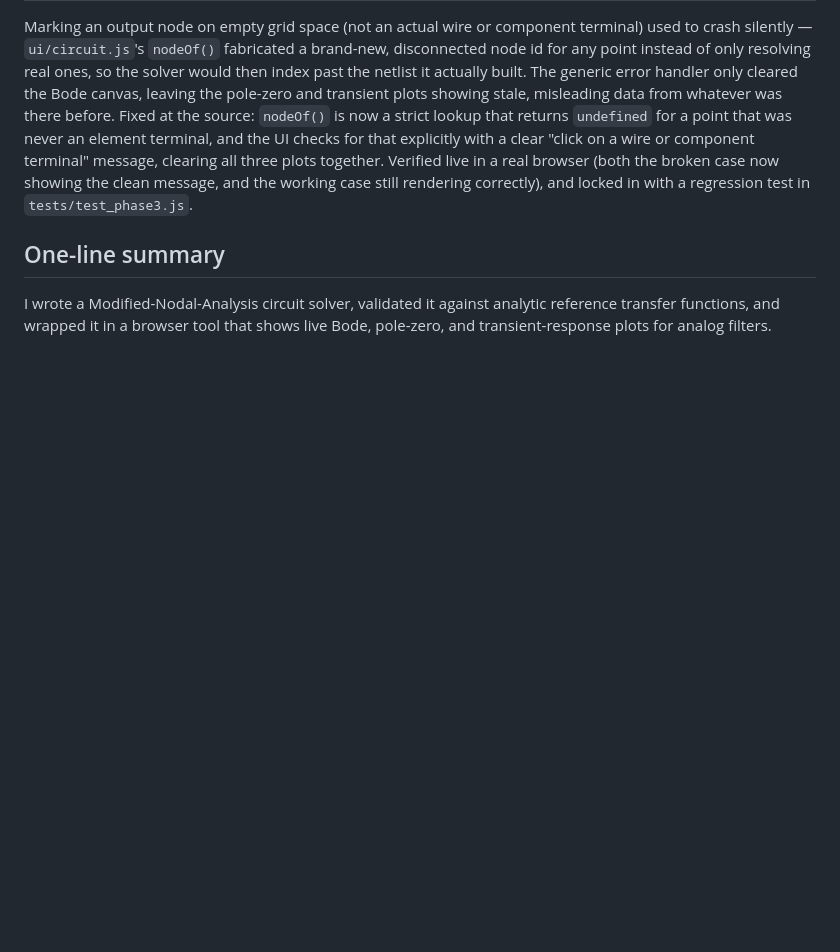
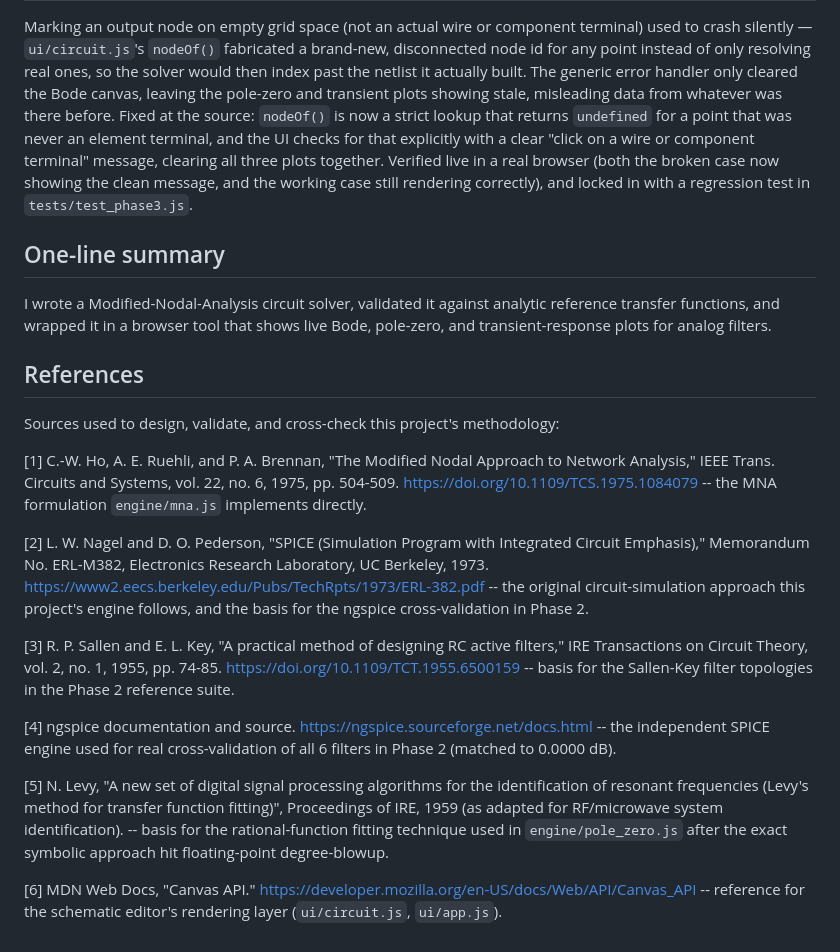
Before and after one commit to nishadsuresh/analog-filter-designer, a Markdown page: README.md, the part around the change. GitHub-like rendering; blank space fills up the shorter version.

Commit message:
Add references section to README

```diff
--- a/README.md
+++ b/README.md
@@ -84,3 +84,20 @@ Marking an output node on empty grid space (not an actual wire or component term
 ## One-line summary
 
 I wrote a Modified-Nodal-Analysis circuit solver, validated it against analytic reference transfer functions, and wrapped it in a browser tool that shows live Bode, pole-zero, and transient-response plots for analog filters.
+
+
+## References
+
+Sources used to design, validate, and cross-check this project's methodology:
+
+[1] C.-W. Ho, A. E. Ruehli, and P. A. Brennan, "The Modified Nodal Approach to Network Analysis," IEEE Trans. Circuits and Systems, vol. 22, no. 6, 1975, pp. 504-509. https://doi.org/10.1109/TCS.1975.1084079 -- the MNA formulation `engine/mna.js` implements directly.
+
+[2] L. W. Nagel and D. O. Pederson, "SPICE (Simulation Program with Integrated Circuit Emphasis)," Memorandum No. ERL-M382, Electronics Research Laboratory, UC Berkeley, 1973. https://www2.eecs.berkeley.edu/Pubs/TechRpts/1973/ERL-382.pdf -- the original circuit-simulation approach this project's engine follows, and the basis for the ngspice cross-validation in Phase 2.
+
+[3] R. P. Sallen and E. L. Key, "A practical method of designing RC active filters," IRE Transactions on Circuit Theory, vol. 2, no. 1, 1955, pp. 74-85. https://doi.org/10.1109/TCT.1955.6500159 -- basis for the Sallen-Key filter topologies in the Phase 2 reference suite.
+
+[4] ngspice documentation and source. https://ngspice.sourceforge.net/docs.html -- the independent SPICE engine used for real cross-validation of all 6 filters in Phase 2 (matched to 0.0000 dB).
+
+[5] N. Levy, "A new set of digital signal processing algorithms for the identification of resonant frequencies (Levy's method for transfer function fitting)", Proceedings of IRE, 1959 (as adapted for RF/microwave system identification). -- basis for the rational-function fitting technique used in `engine/pole_zero.js` after the exact symbolic approach hit floating-point degree-blowup.
+
+[6] MDN Web Docs, "Canvas API." https://developer.mozilla.org/en-US/docs/Web/API/Canvas_API -- reference for the schematic editor's rendering layer (`ui/circuit.js`, `ui/app.js`).
```
